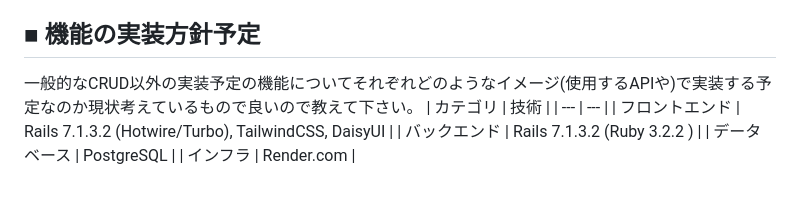
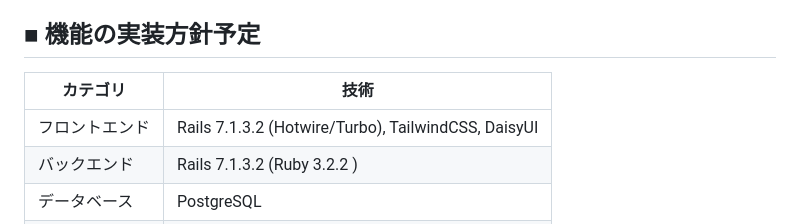
Before and after one commit to takeda-chiaki-53b/LeatherPalette, a Markdown page: README.md, the part around the change. Drawn GitHub-style.

Commit message:
README_提出

```diff
--- a/README.md
+++ b/README.md
@@ -113,7 +113,6 @@ FAQの記載はテキストのみで興味を引きにくいため閲覧され
 - Google認証
 
 ## ■ 機能の実装方針予定
-一般的なCRUD以外の実装予定の機能についてそれぞれどのようなイメージ(使用するAPIや)で実装する予定なのか現状考えているもので良いので教えて下さい。
 | カテゴリ | 技術 |
 |  ---  |  ---  |
 | フロントエンド | Rails 7.1.3.2 (Hotwire/Turbo), TailwindCSS, DaisyUI |
```
